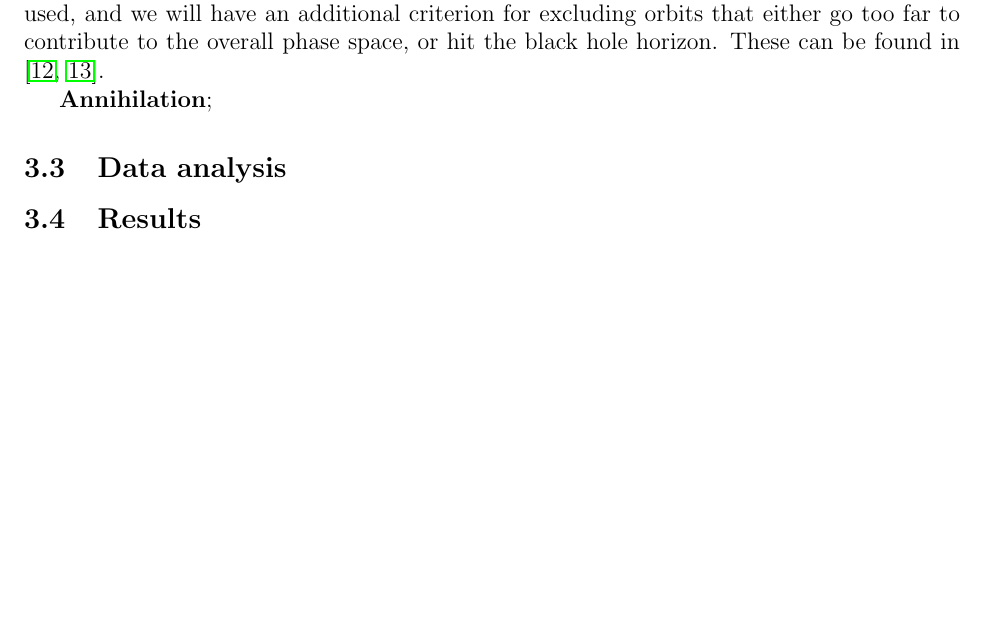
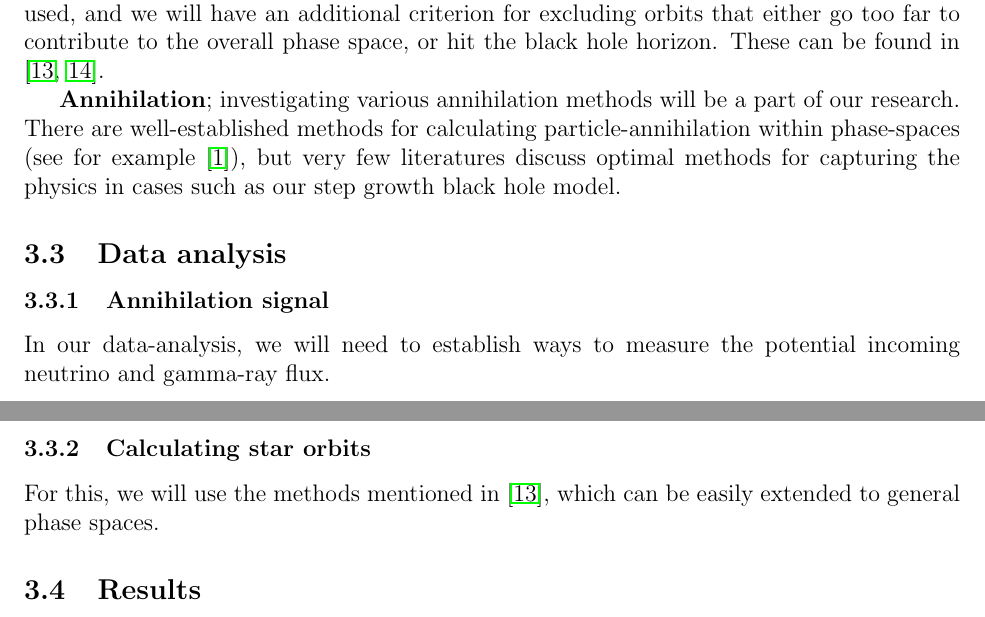
Before and after one commit to ohannuks/cuhk-dark-matter, a LaTeX paper (proposal/proposal.tex): part of page 6 of 8 before the commit and two parts of pages 6 and 7 of 9 after it, the two joined at a grey line, cut so that both start at the same text, the shorter picture padded with empty space. Compiled offline with pdfLaTeX.

Commit message:
Modified proposal

```diff
--- a/proposal/proposal.tex
+++ b/proposal/proposal.tex
@@ -387,7 +387,11 @@ implement this within GYOTO framework.
 for excluding orbits that either go too far to contribute to the overall phase space, or hit the black hole horizon. These can be found in
 \citep{Sadeghian_Ferrer_Will_2013, schnittman2015}.
 
-\textbf{Annihilation};
+\textbf{Annihilation}; investigating various annihilation methods will be a part of our research.
+There are well-established methods for calculating
+particle-annihilation within phase-spaces (see for example \citep{boltzmann_dm_annihilation}),
+but very few literatures discuss optimal methods for capturing the physics in cases such as
+our step growth black hole model.
 
 % Note: we have not really discussed this, so don't say anything yet.
 % Note: Annihilation should be possible to do during the construction of phase space, and during/after the evolution phase in a more realistic
@@ -402,6 +406,15 @@ for excluding orbits that either go too far to contribute to the overall phase s
 % Previous detection efforts should be here; try to avoid involving too much observations. The basic equations for e.g. neutrino flux were already made in both \citep{GS_1999} and Schnittman's paper.
 % Note: GYOTO offers ray-tracing and constructing images so obviously it should be used here
 % TODO: Re-read the 2011 Vincent GYOTO article and execute a few sample codes in GYOTO
+
+\subsubsection{Annihilation signal}
+
+In our data-analysis, we will need to establish ways to measure the potential incoming neutrino and gamma-ray flux.
+
+\subsubsection{Calculating star orbits}
+
+For this, we will use the methods mentioned in \citep{Sadeghian_Ferrer_Will_2013}, which can be easily extended to
+general phase spaces.
 
 \subsection{Results}
 
```
Also changed, not shown: proposal/proposal.bib (+10 -0 lines).
